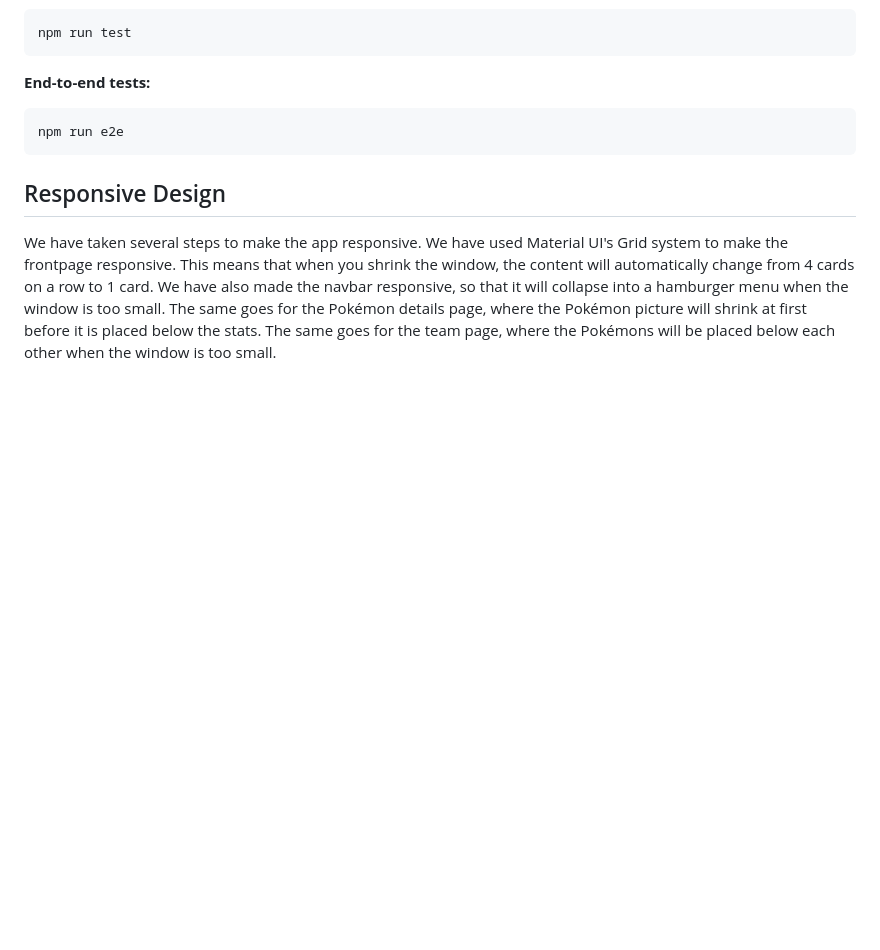
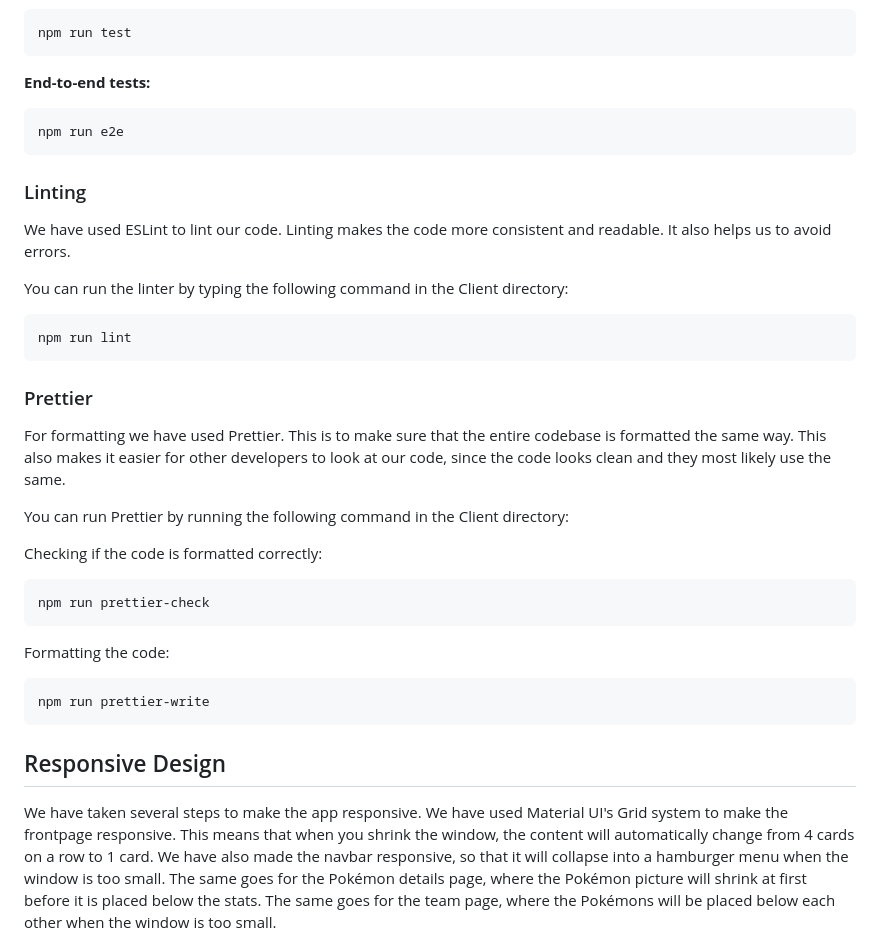
Before and after one commit to oskarnesheim/WebDev_project2, a Markdown page: README.md, the part around the change. Rendered like a GitHub page; blank space fills up the shorter version.

Commit message:
updated docs to include linting and prettier
This was a comment on our third delivery

````diff
--- a/README.md
+++ b/README.md
@@ -147,6 +147,32 @@ npm run test
 npm run e2e
 ```
 
+### Linting
+
+We have used ESLint to lint our code. Linting makes the code more consistent and readable. It also helps us to avoid errors.
+
+You can run the linter by typing the following command in the Client directory:
+
+```
+npm run lint
+```
+
+### Prettier
+For formatting we have used Prettier. This is to make sure that the entire codebase is formatted the same way. This also makes it easier for other developers to look at our code, since the code looks clean and they most likely use the same.
+
+You can run Prettier by running the following command in the Client directory:
+
+Checking if the code is formatted correctly:
+
+```
+npm run prettier-check
+```
+Formatting the code:
+
+```
+npm run prettier-write
+```
+
 ## Responsive Design
 
 We have taken several steps to make the app responsive. We have used Material UI's Grid system to make the frontpage responsive. This means that when you shrink the window, the content will automatically change from 4 cards on a row to 1 card. We have also made the navbar responsive, so that it will collapse into a hamburger menu when the window is too small. The same goes for the Pokémon details page, where the Pokémon picture will shrink at first before it is placed below the stats. The same goes for the team page, where the Pokémons will be placed below each other when the window is too small.
````
